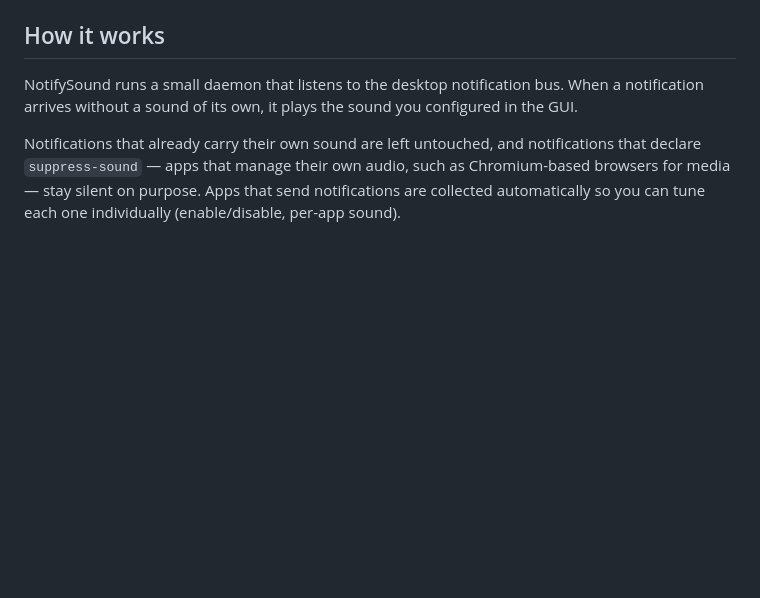
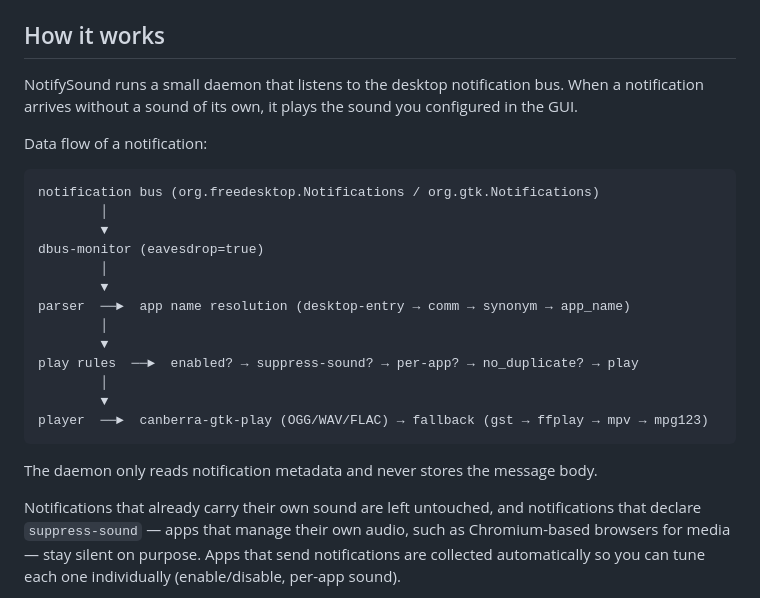
Before and after one commit to ChristianM023/notify-sound, a Markdown page: README.md, the part around the change. Rendered like a GitHub page; blank space fills up the shorter version.

````diff
--- a/README.md
+++ b/README.md
@@ -106,6 +106,26 @@ running and the `notify-send` line alone is enough.
 NotifySound runs a small daemon that listens to the desktop notification bus.
 When a notification arrives without a sound of its own, it plays the sound you
 configured in the GUI.
+
+Data flow of a notification:
+
+```text
+notification bus (org.freedesktop.Notifications / org.gtk.Notifications)
+        │
+        ▼
+dbus-monitor (eavesdrop=true)
+        │
+        ▼
+parser  ──►  app name resolution (desktop-entry → comm → synonym → app_name)
+        │
+        ▼
+play rules  ──►  enabled? → suppress-sound? → per-app? → no_duplicate? → play
+        │
+        ▼
+player  ──►  canberra-gtk-play (OGG/WAV/FLAC) → fallback (gst → ffplay → mpv → mpg123)
+```
+
+The daemon only reads notification metadata and never stores the message body.
 
 Notifications that already carry their own sound are left untouched, and
 notifications that declare `suppress-sound` — apps that manage their own
````
Also changed, not shown: README.es.md (+21 -0 lines).
